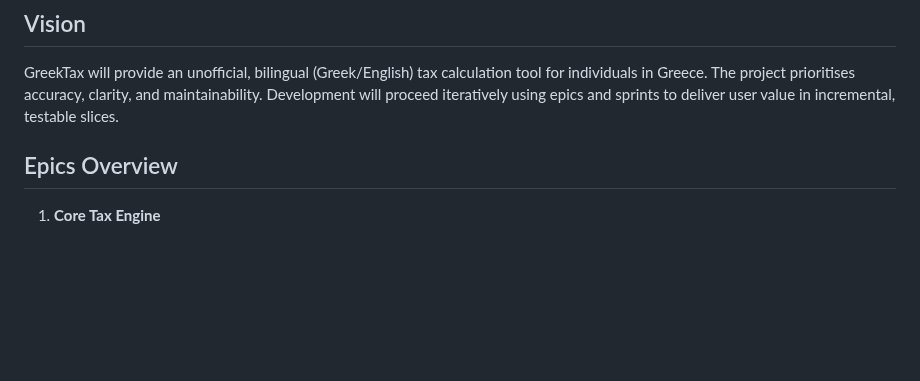
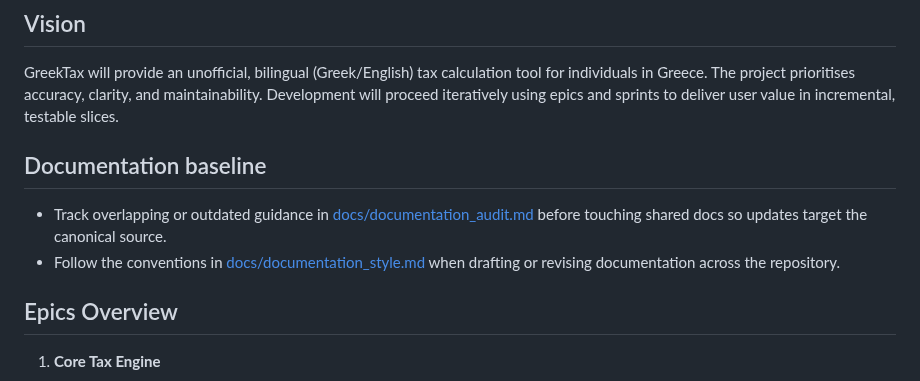
Before and after one commit to cntanos/greektax, a Markdown page: docs/project_plan.md, the part around the change. Drawn GitHub-style; blank space fills up the shorter version.

Commit message:
Add documentation audit and style guide

```diff
--- a/docs/project_plan.md
+++ b/docs/project_plan.md
@@ -5,6 +5,12 @@ GreekTax will provide an unofficial, bilingual (Greek/English) tax calculation
 tool for individuals in Greece. The project prioritises accuracy, clarity, and
 maintainability. Development will proceed iteratively using epics and sprints to
 deliver user value in incremental, testable slices.
+
+## Documentation baseline
+- Track overlapping or outdated guidance in [docs/documentation_audit.md](./documentation_audit.md) before touching shared
+  docs so updates target the canonical source.
+- Follow the conventions in [docs/documentation_style.md](./documentation_style.md) when drafting or revising
+  documentation across the repository.
 
 ## Epics Overview
 
```
Also changed, not shown: docs/documentation_audit.md (added, +16 -0 lines), docs/documentation_style.md (added, +33 -0 lines).
